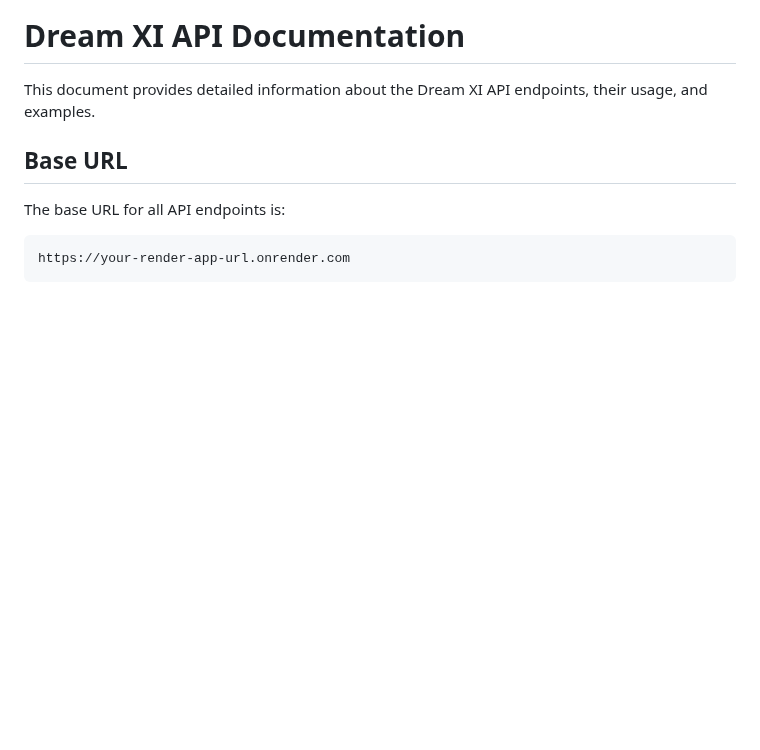
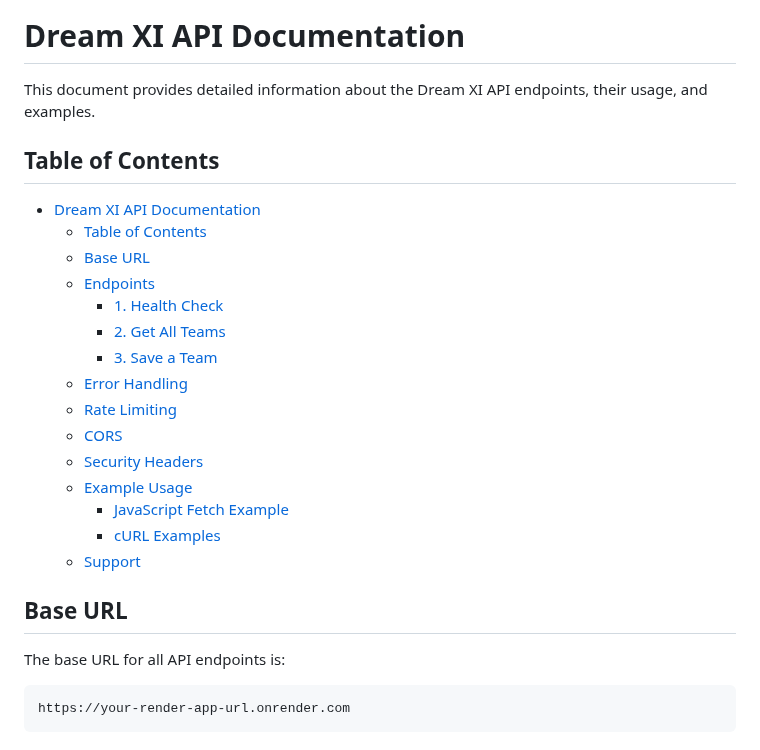
Before and after one commit to chris-lovgren/dream-xi-app, a Markdown page: API.md, the part around the change. Drawn GitHub-style; blank space fills up the shorter version.

Commit message:
Docs: Add table of contents to API documentation

```diff
--- a/API.md
+++ b/API.md
@@ -1,6 +1,24 @@
 # Dream XI API Documentation
 
 This document provides detailed information about the Dream XI API endpoints, their usage, and examples.
+
+## Table of Contents
+
+- [Dream XI API Documentation](#dream-xi-api-documentation)
+  - [Table of Contents](#table-of-contents)
+  - [Base URL](#base-url)
+  - [Endpoints](#endpoints)
+    - [1. Health Check](#1-health-check)
+    - [2. Get All Teams](#2-get-all-teams)
+    - [3. Save a Team](#3-save-a-team)
+  - [Error Handling](#error-handling)
+  - [Rate Limiting](#rate-limiting)
+  - [CORS](#cors)
+  - [Security Headers](#security-headers)
+  - [Example Usage](#example-usage)
+    - [JavaScript Fetch Example](#javascript-fetch-example)
+    - [cURL Examples](#curl-examples)
+  - [Support](#support)
 
 ## Base URL
 
```
